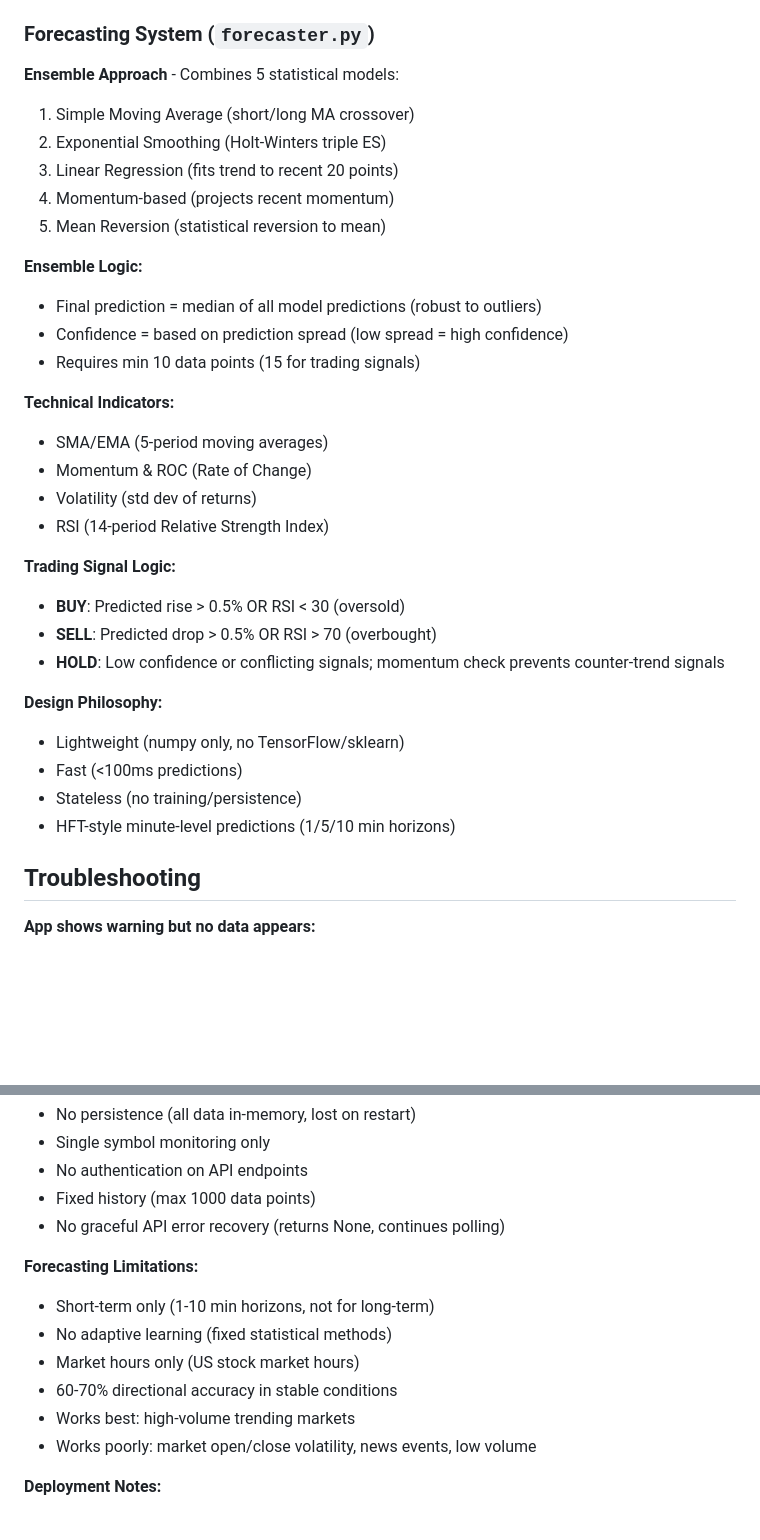
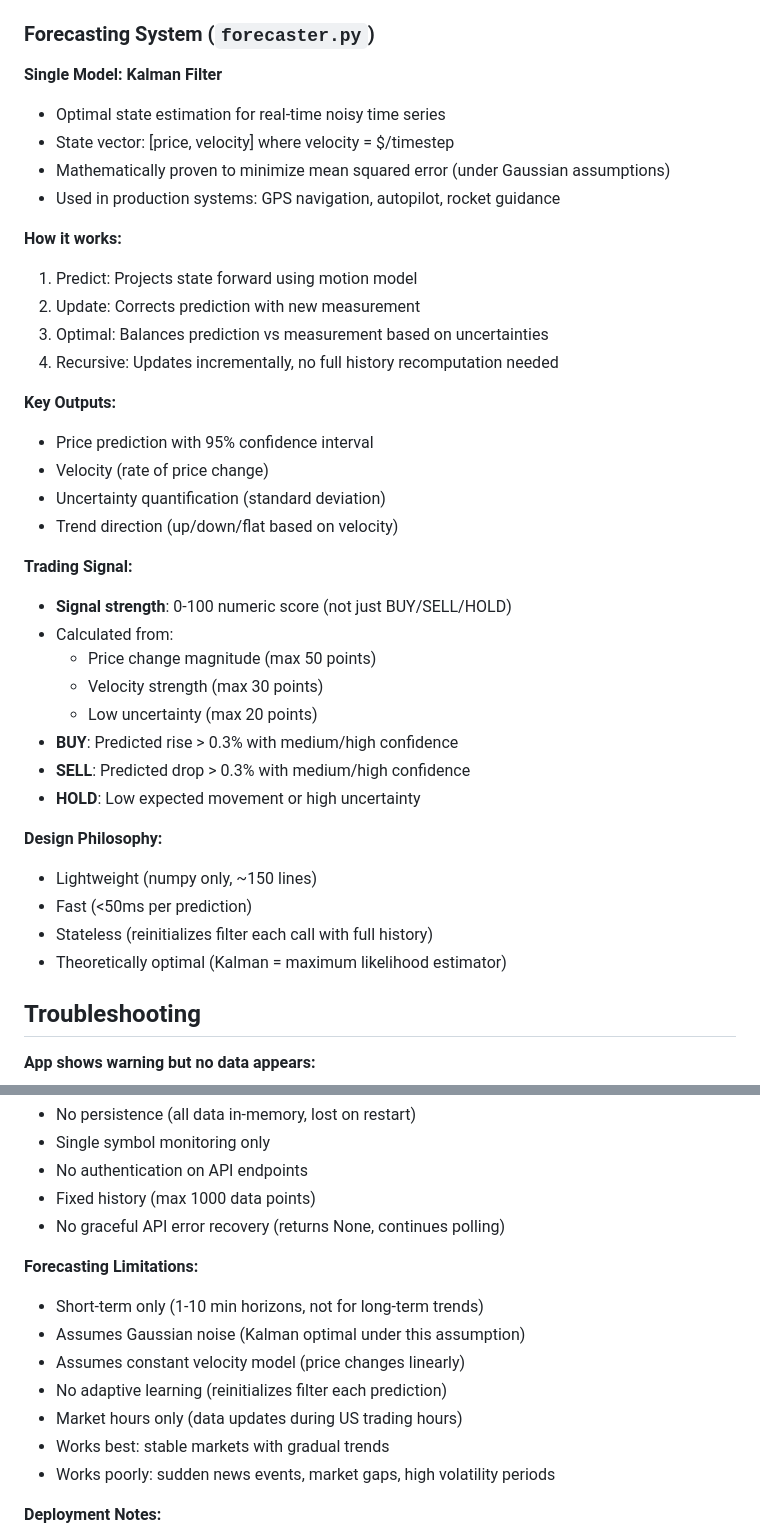
Before and after one commit to plopez-famaf/monitor-ggal, a Markdown page: CLAUDE.md, 2 parts joined by grey strips. GitHub-like rendering; blank space fills up the shorter version.

```diff
--- a/CLAUDE.md
+++ b/CLAUDE.md
@@ -108,34 +108,39 @@ Server runs on http://localhost:5001 by default. See [GUIA_DEPLOY_RENDER.md](GUI
 
 ### Forecasting System (`forecaster.py`)
 
-**Ensemble Approach** - Combines 5 statistical models:
-1. Simple Moving Average (short/long MA crossover)
-2. Exponential Smoothing (Holt-Winters triple ES)
-3. Linear Regression (fits trend to recent 20 points)
-4. Momentum-based (projects recent momentum)
-5. Mean Reversion (statistical reversion to mean)
+**Single Model: Kalman Filter**
+- Optimal state estimation for real-time noisy time series
+- State vector: [price, velocity] where velocity = $/timestep
+- Mathematically proven to minimize mean squared error (under Gaussian assumptions)
+- Used in production systems: GPS navigation, autopilot, rocket guidance
 
-**Ensemble Logic:**
-- Final prediction = median of all model predictions (robust to outliers)
-- Confidence = based on prediction spread (low spread = high confidence)
-- Requires min 10 data points (15 for trading signals)
+**How it works:**
+1. Predict: Projects state forward using motion model
+2. Update: Corrects prediction with new measurement
+3. Optimal: Balances prediction vs measurement based on uncertainties
+4. Recursive: Updates incrementally, no full history recomputation needed
 
-**Technical Indicators:**
-- SMA/EMA (5-period moving averages)
-- Momentum & ROC (Rate of Change)
-- Volatility (std dev of returns)
-- RSI (14-period Relative Strength Index)
+**Key Outputs:**
+- Price prediction with 95% confidence interval
+- Velocity (rate of price change)
+- Uncertainty quantification (standard deviation)
+- Trend direction (up/down/flat based on velocity)
 
-**Trading Signal Logic:**
-- **BUY**: Predicted rise > 0.5% OR RSI < 30 (oversold)
-- **SELL**: Predicted drop > 0.5% OR RSI > 70 (overbought)
-- **HOLD**: Low confidence or conflicting signals; momentum check prevents counter-trend signals
+**Trading Signal:**
+- **Signal strength**: 0-100 numeric score (not just BUY/SELL/HOLD)
+- Calculated from:
+  * Price change magnitude (max 50 points)
+  * Velocity strength (max 30 points)
+  * Low uncertainty (max 20 points)
+- **BUY**: Predicted rise > 0.3% with medium/high confidence
+- **SELL**: Predicted drop > 0.3% with medium/high confidence
+- **HOLD**: Low expected movement or high uncertainty
 
 **Design Philosophy:**
-- Lightweight (numpy only, no TensorFlow/sklearn)
-- Fast (<100ms predictions)
-- Stateless (no training/persistence)
-- HFT-style minute-level predictions (1/5/10 min horizons)
+- Lightweight (numpy only, ~150 lines)
+- Fast (<50ms per prediction)
+- Stateless (reinitializes filter each call with full history)
+- Theoretically optimal (Kalman = maximum likelihood estimator)
 
 ## Troubleshooting
 
@@ -176,12 +181,13 @@ Server runs on http://localhost:5001 by default. See [GUIA_DEPLOY_RENDER.md](GUI
 - No graceful API error recovery (returns None, continues polling)
 
 **Forecasting Limitations:**
-- Short-term only (1-10 min horizons, not for long-term)
-- No adaptive learning (fixed statistical methods)
-- Market hours only (US stock market hours)
-- 60-70% directional accuracy in stable conditions
-- Works best: high-volume trending markets
-- Works poorly: market open/close volatility, news events, low volume
+- Short-term only (1-10 min horizons, not for long-term trends)
+- Assumes Gaussian noise (Kalman optimal under this assumption)
+- Assumes constant velocity model (price changes linearly)
+- No adaptive learning (reinitializes filter each prediction)
+- Market hours only (data updates during US trading hours)
+- Works best: stable markets with gradual trends
+- Works poorly: sudden news events, market gaps, high volatility periods
 
 **Deployment Notes:**
 - Designed for Render.com free tier (suspends after 15 min inactivity)
```
Also changed, not shown: README.md (+27 -28 lines).
